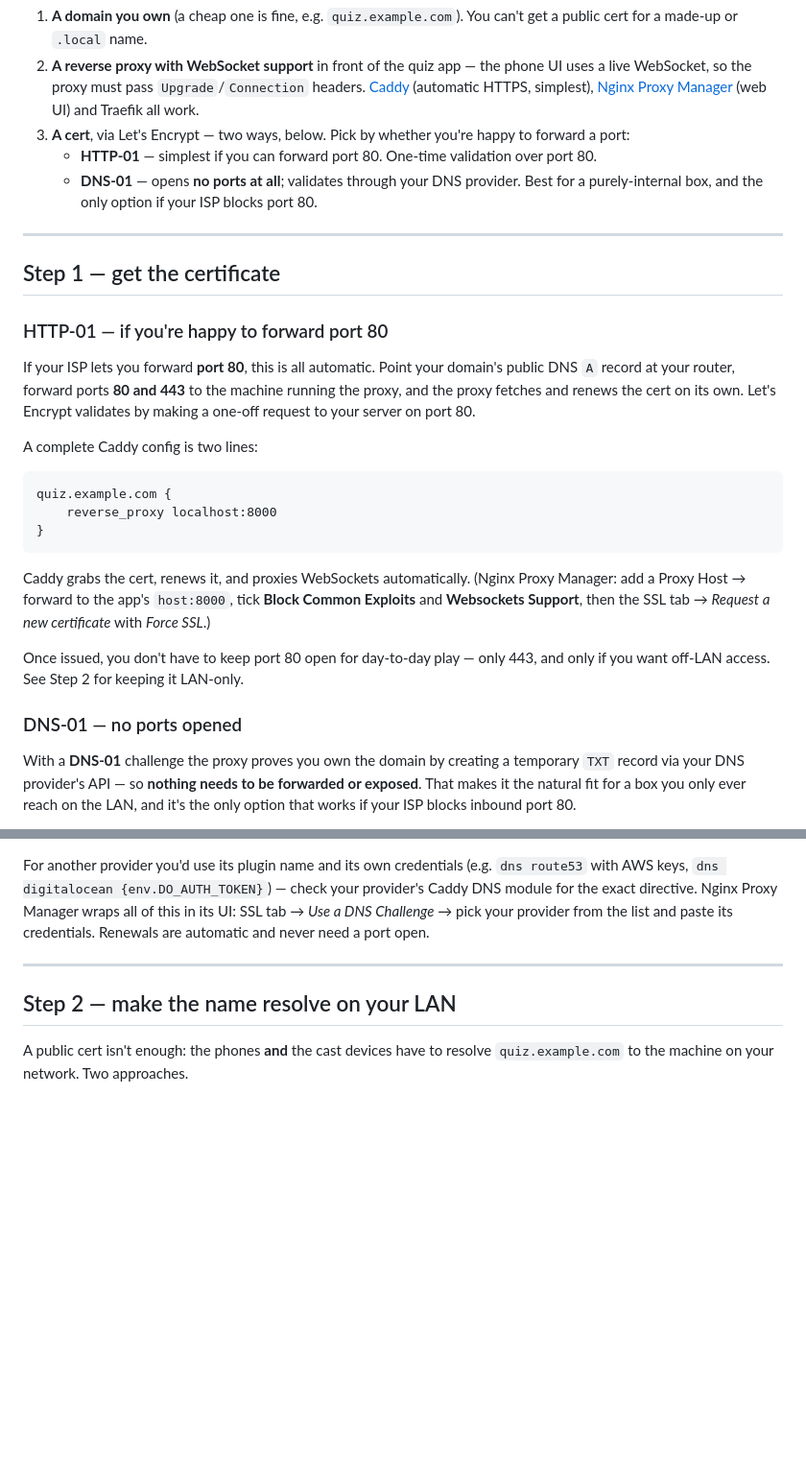
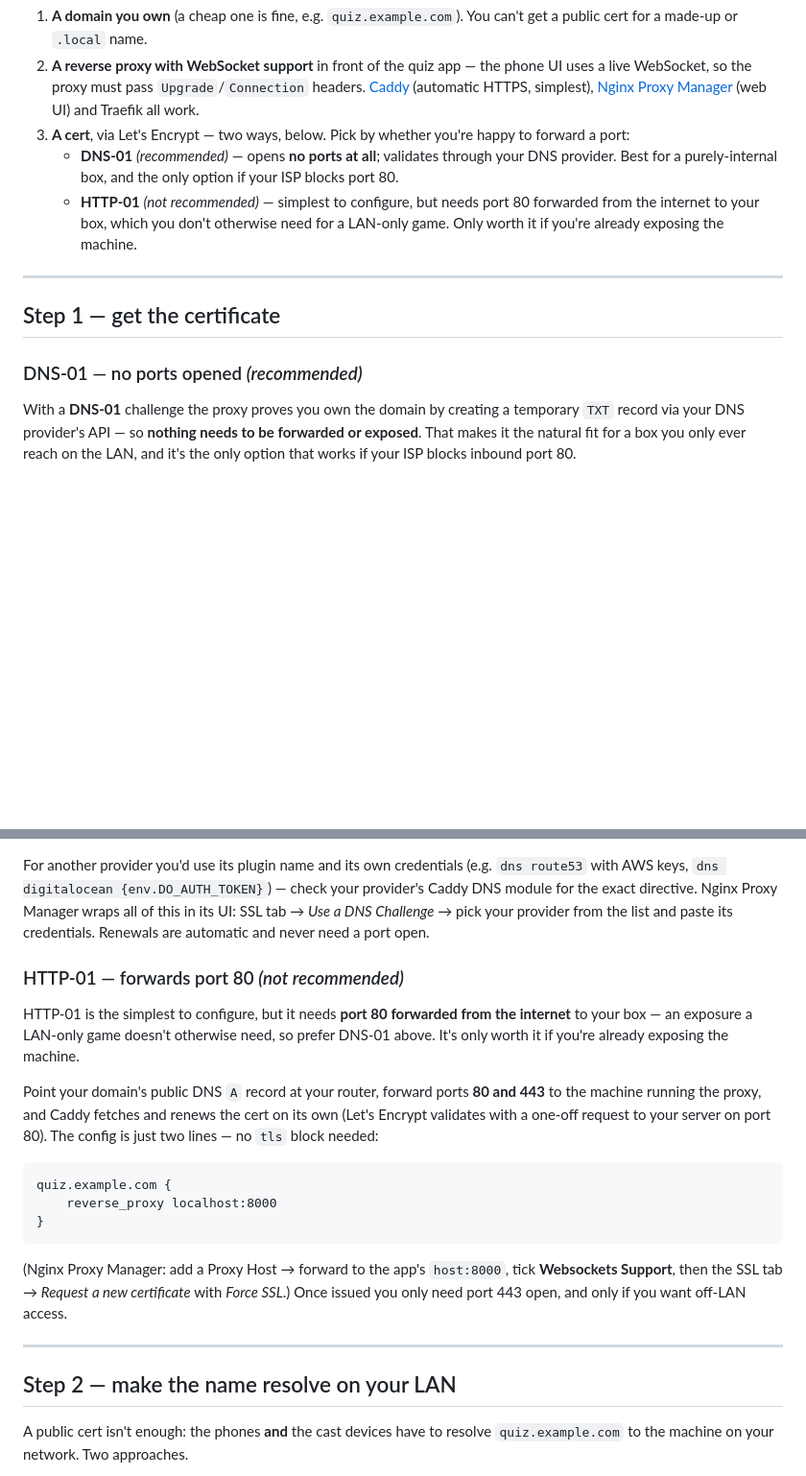
Before and after one commit to colfin22/intro-quiz, a Markdown page: docs/https-lan.md, 2 parts joined by grey strips. Shown at 96% size. Rendered like a GitHub page; blank space fills up the shorter version.

Commit message:
docs: recommend portless DNS-01, mark HTTP-01 not recommended

````diff
--- a/docs/https-lan.md
+++ b/docs/https-lan.md
@@ -21,38 +21,18 @@ You need three things:
    [Nginx Proxy Manager](https://nginxproxymanager.com/) (web UI) and Traefik all work.
 3. **A cert**, via Let's Encrypt — two ways, below. Pick by whether you're happy
    to forward a port:
-   - **HTTP-01** — simplest if you can forward port 80. One-time validation over port 80.
-   - **DNS-01** — opens **no ports at all**; validates through your DNS provider.
-     Best for a purely-internal box, and the only option if your ISP blocks port 80.
+   - **DNS-01** *(recommended)* — opens **no ports at all**; validates through your
+     DNS provider. Best for a purely-internal box, and the only option if your ISP
+     blocks port 80.
+   - **HTTP-01** *(not recommended)* — simplest to configure, but needs port 80
+     forwarded from the internet to your box, which you don't otherwise need for a
+     LAN-only game. Only worth it if you're already exposing the machine.
 
 ---
 
 ## Step 1 — get the certificate
 
-### HTTP-01 — if you're happy to forward port 80
-
-If your ISP lets you forward **port 80**, this is all automatic. Point your
-domain's public DNS `A` record at your router, forward ports **80 and 443** to the
-machine running the proxy, and the proxy fetches and renews the cert on its own.
-Let's Encrypt validates by making a one-off request to your server on port 80.
-
-A complete Caddy config is two lines:
-
-```caddy
-quiz.example.com {
-    reverse_proxy localhost:8000
-}
-```
-
-Caddy grabs the cert, renews it, and proxies WebSockets automatically. (Nginx
-Proxy Manager: add a Proxy Host → forward to the app's `host:8000`, tick **Block
-Common Exploits** and **Websockets Support**, then the SSL tab → *Request a new
-certificate* with *Force SSL*.)
-
-Once issued, you don't have to keep port 80 open for day-to-day play — only
-443, and only if you want off-LAN access. See Step 2 for keeping it LAN-only.
-
-### DNS-01 — no ports opened
+### DNS-01 — no ports opened *(recommended)*
 
 With a **DNS-01** challenge the proxy proves you own the domain by creating a
 temporary `TXT` record via your DNS provider's API — so **nothing needs to be
@@ -81,6 +61,27 @@ For another provider you'd use its plugin name and its own credentials (e.g.
 provider's Caddy DNS module for the exact directive. Nginx Proxy Manager wraps all
 of this in its UI: SSL tab → *Use a DNS Challenge* → pick your provider from the
 list and paste its credentials. Renewals are automatic and never need a port open.
+
+### HTTP-01 — forwards port 80 *(not recommended)*
+
+HTTP-01 is the simplest to configure, but it needs **port 80 forwarded from the
+internet** to your box — an exposure a LAN-only game doesn't otherwise need, so
+prefer DNS-01 above. It's only worth it if you're already exposing the machine.
+
+Point your domain's public DNS `A` record at your router, forward ports **80 and
+443** to the machine running the proxy, and Caddy fetches and renews the cert on its
+own (Let's Encrypt validates with a one-off request to your server on port 80). The
+config is just two lines — no `tls` block needed:
+
+```caddy
+quiz.example.com {
+    reverse_proxy localhost:8000
+}
+```
+
+(Nginx Proxy Manager: add a Proxy Host → forward to the app's `host:8000`, tick
+**Websockets Support**, then the SSL tab → *Request a new certificate* with *Force
+SSL*.) Once issued you only need port 443 open, and only if you want off-LAN access.
 
 ---
 
````
